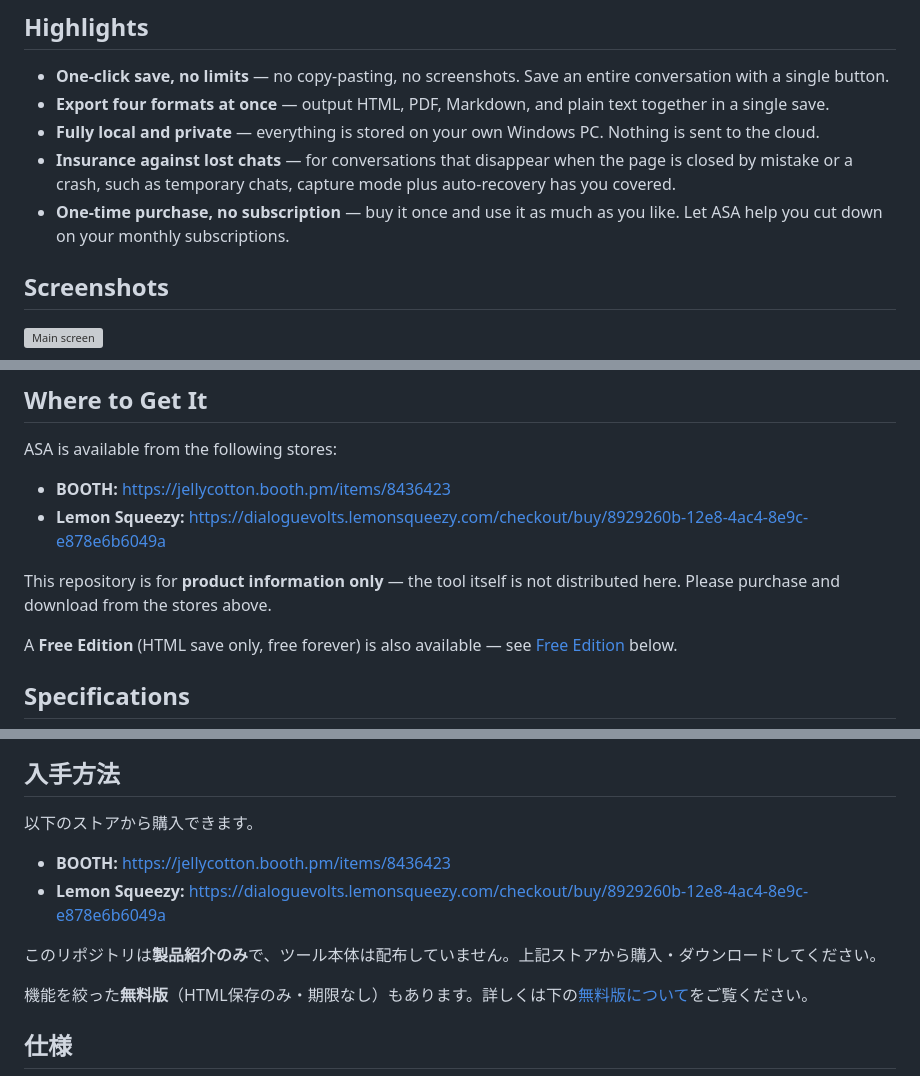
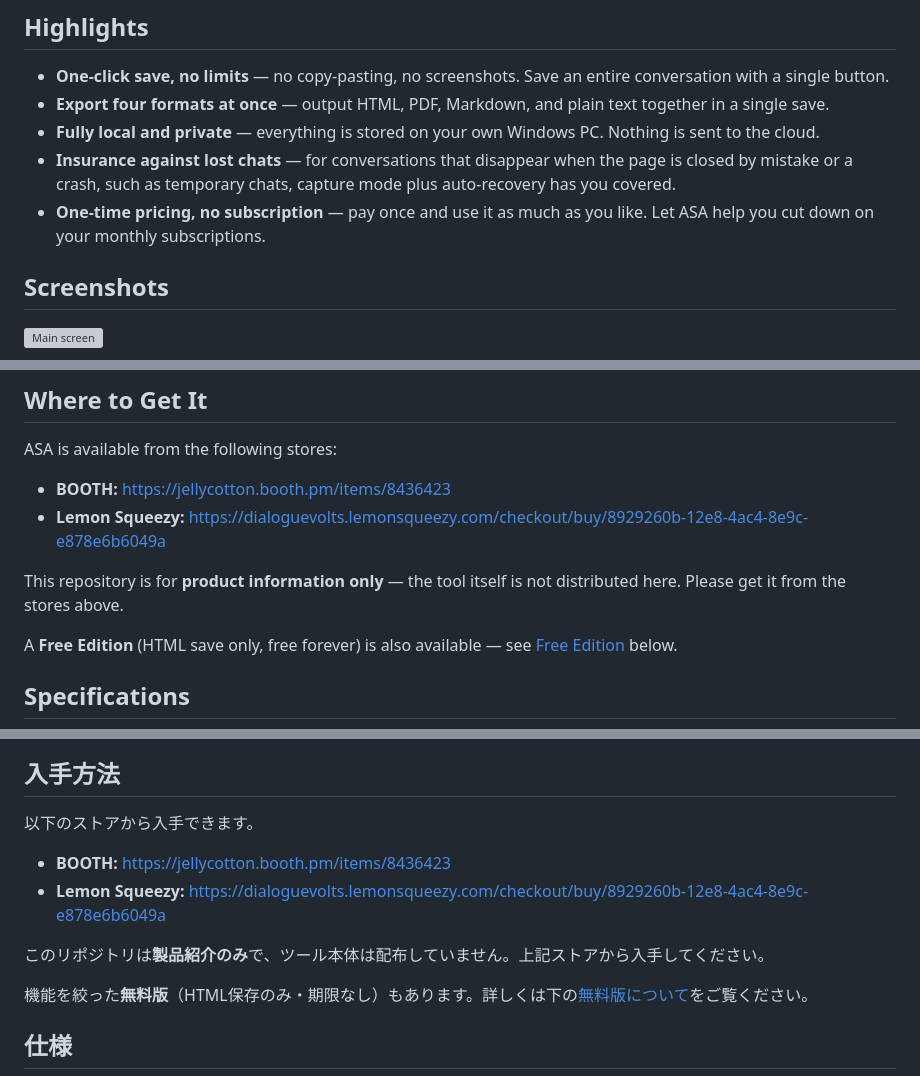
Before and after one commit to jellycotton/AI-Session-Archiver, a Markdown page: README.md, 3 parts joined by grey strips. Rendered like a GitHub page; grey boxes are pictures that could not be loaded.

```diff
--- a/README.md
+++ b/README.md
@@ -17,7 +17,7 @@ It works with the web (browser) versions of ChatGPT, Claude, and Gemini, so you
 - **Export four formats at once** — output HTML, PDF, Markdown, and plain text together in a single save.
 - **Fully local and private** — everything is stored on your own Windows PC. Nothing is sent to the cloud.
 - **Insurance against lost chats** — for conversations that disappear when the page is closed by mistake or a crash, such as temporary chats, capture mode plus auto-recovery has you covered.
-- **One-time purchase, no subscription** — buy it once and use it as much as you like. Let ASA help you cut down on your monthly subscriptions.
+- **One-time pricing, no subscription** — pay once and use it as much as you like. Let ASA help you cut down on your monthly subscriptions.
 
 ## Screenshots
 
@@ -42,7 +42,7 @@ ASA is available from the following stores:
 - **BOOTH:** https://jellycotton.booth.pm/items/8436423
 - **Lemon Squeezy:** https://dialoguevolts.lemonsqueezy.com/checkout/buy/8929260b-12e8-4ac4-8e9c-e878e6b6049a
 
-This repository is for **product information only** — the tool itself is not distributed here. Please purchase and download from the stores above.
+This repository is for **product information only** — the tool itself is not distributed here. Please get it from the stores above.
 
 A **Free Edition** (HTML save only, free forever) is also available — see [Free Edition](#free-edition) below.
 
@@ -194,12 +196,12 @@ ChatGPT・Claude・Gemini のウェブ（ブラウザ）版に対応し、使っ
 
 ## 入手方法
 
-以下のストアから購入できます。
+以下のストアから入手できます。
 
 - **BOOTH:** https://jellycotton.booth.pm/items/8436423
 - **Lemon Squeezy:** https://dialoguevolts.lemonsqueezy.com/checkout/buy/8929260b-12e8-4ac4-8e9c-e878e6b6049a
 
-このリポジトリは**製品紹介のみ**で、ツール本体は配布していません。上記ストアから購入・ダウンロードしてください。
+このリポジトリは**製品紹介のみ**で、ツール本体は配布していません。上記ストアから入手してください。
 
 機能を絞った**無料版**（HTML保存のみ・期限なし）もあります。詳しくは下の[無料版について](#無料版について)をご覧ください。
 
```
Also changed, not shown: other parts of README.md (+7 -3 lines).
